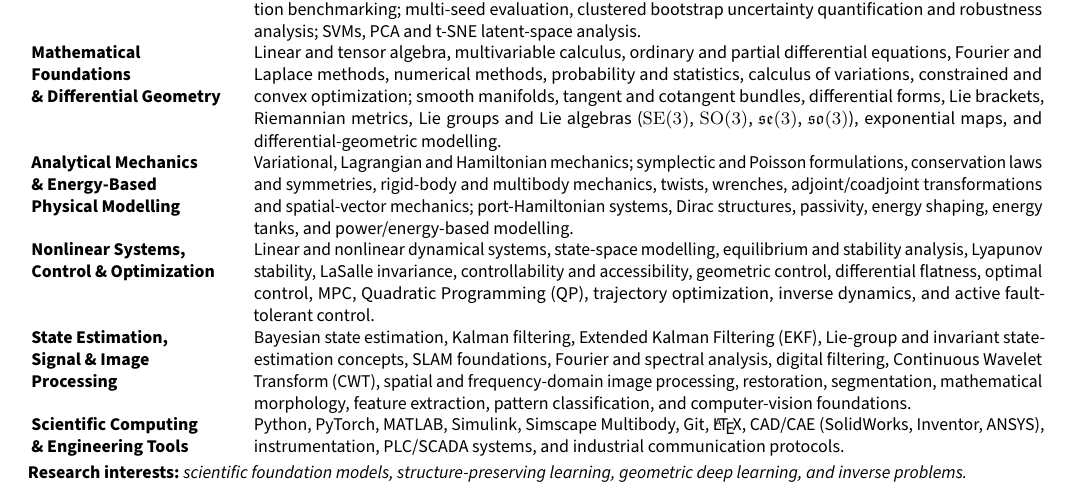
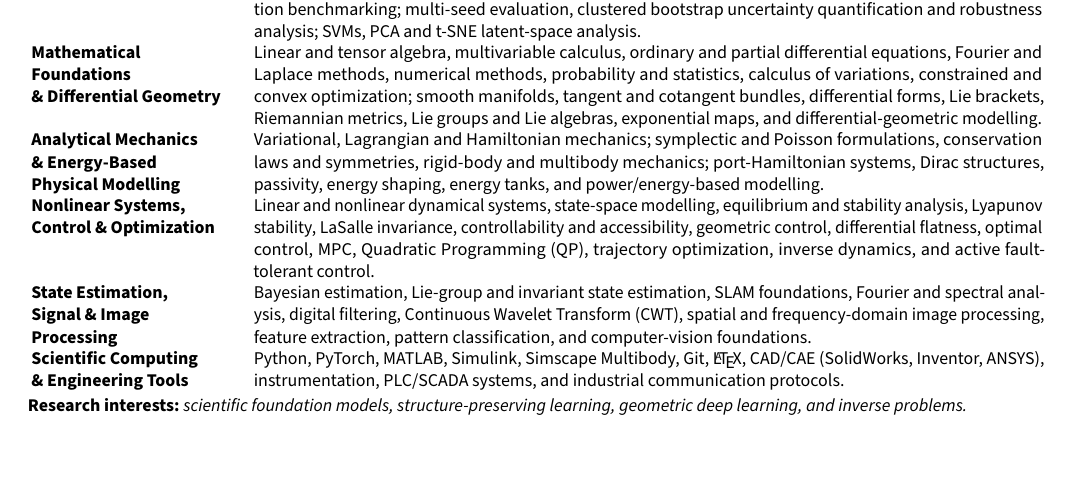
Before and after one commit to johnnyzxc5/CV, a LaTeX CV (CV.tex): part of page 2 of 2, cut so that both start at the same text, the shorter picture padded with empty space. Compiled offline with pdfLaTeX.

Commit message:
Finalize TU Delft CV technical expertise

```diff
--- a/CV.tex
+++ b/CV.tex
@@ -127,10 +127,10 @@ Investigated geometric mechanics and symmetry-preserving estimation for underact
 \renewcommand{\arraystretch}{0.95}
 \begin{tabularx}{\dimexpr\textwidth-2pt\relax}{@{}>{\bfseries\raggedright\arraybackslash}p{3.5cm} X@{}}
 Scientific ML \newline \& Deep Learning & Physics-guided representation learning; custom 1D/2D CNNs, shared-weight multi-joint encoders and late feature fusion; temporal, CWT time-frequency and FFT/spectral representations; comparative representation benchmarking; multi-seed evaluation, clustered bootstrap uncertainty quantification and robustness analysis; SVMs, PCA and t-SNE latent-space analysis. \\
-Mathematical Foundations \newline \& Differential Geometry & Linear and tensor algebra, multivariable calculus, ordinary and partial differential equations, Fourier and Laplace methods, numerical methods, probability and statistics, calculus of variations, constrained and convex optimization; smooth manifolds, tangent and cotangent bundles, differential forms, Lie brackets, Riemannian metrics, Lie groups and Lie algebras ($\mathrm{SE}(3)$, $\mathrm{SO}(3)$, $\mathfrak{se}(3)$, $\mathfrak{so}(3)$), exponential maps, and differential-geometric modelling. \\
-Analytical Mechanics \newline \& Energy-Based \newline Physical Modelling & Variational, Lagrangian and Hamiltonian mechanics; symplectic and Poisson formulations, conservation laws and symmetries, rigid-body and multibody mechanics, twists, wrenches, adjoint/coadjoint transformations and spatial-vector mechanics; port-Hamiltonian systems, Dirac structures, passivity, energy shaping, energy tanks, and power/energy-based modelling. \\
+Mathematical Foundations \newline \& Differential Geometry & Linear and tensor algebra, multivariable calculus, ordinary and partial differential equations, Fourier and Laplace methods, numerical methods, probability and statistics, calculus of variations, constrained and convex optimization; smooth manifolds, tangent and cotangent bundles, differential forms, Lie brackets, Riemannian metrics, Lie groups and Lie algebras, exponential maps, and differential-geometric modelling. \\
+Analytical Mechanics \newline \& Energy-Based \newline Physical Modelling & Variational, Lagrangian and Hamiltonian mechanics; symplectic and Poisson formulations, conservation laws and symmetries, rigid-body and multibody mechanics; port-Hamiltonian systems, Dirac structures, passivity, energy shaping, energy tanks, and power/energy-based modelling. \\
 Nonlinear Systems, \newline Control \& Optimization & Linear and nonlinear dynamical systems, state-space modelling, equilibrium and stability analysis, Lyapunov stability, LaSalle invariance, controllability and accessibility, geometric control, differential flatness, optimal control, MPC, Quadratic Programming (QP), trajectory optimization, inverse dynamics, and active fault-tolerant control. \\
-State Estimation, \newline Signal \& Image \newline Processing & Bayesian state estimation, Kalman filtering, Extended Kalman Filtering (EKF), Lie-group and invariant state-estimation concepts, SLAM foundations, Fourier and spectral analysis, digital filtering, Continuous Wavelet Transform (CWT), spatial and frequency-domain image processing, restoration, segmentation, mathematical morphology, feature extraction, pattern classification, and computer-vision foundations. \\
+State Estimation, \newline Signal \& Image \newline Processing & Bayesian estimation, Lie-group and invariant state estimation, SLAM foundations, Fourier and spectral analysis, digital filtering, Continuous Wavelet Transform (CWT), spatial and frequency-domain image processing, feature extraction, pattern classification, and computer-vision foundations. \\
 Scientific Computing \newline \& Engineering Tools & Python, PyTorch, MATLAB, Simulink, Simscape Multibody, Git, \LaTeX, CAD/CAE (SolidWorks, Inventor, ANSYS), instrumentation, PLC/SCADA systems, and industrial communication protocols.
 \end{tabularx}\\[2pt]
 \textbf{Research interests:}\ \textit{scientific foundation models, structure-preserving learning, geometric deep learning, and inverse problems.}
```
Also changed, not shown: CV.pdf.
